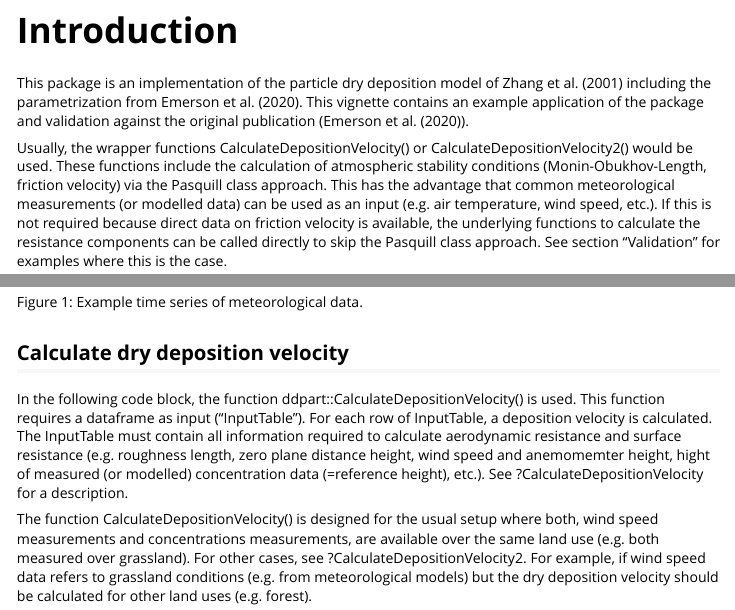
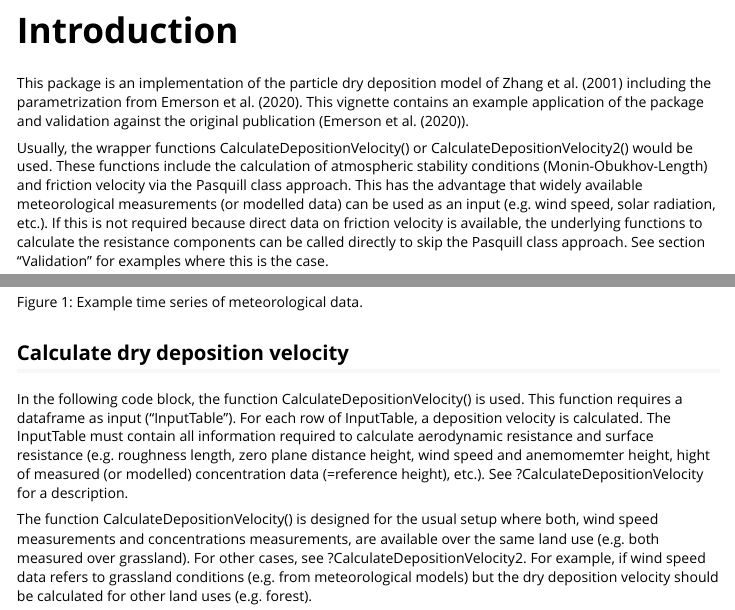
Before and after one commit to AndSchmitz/ddpart, an R Markdown document (vignettes/ddpart.Rmd): the page in a window 1100 px wide, from 70 px down, and a second part further down, joined at a grey line. Rendered offline with R 4.5, knitr and Pandoc, with nearby package versions; some code elsewhere in the file could not run offline; long lines of code are wrapped; common packages that the code uses without loading them are loaded.

Commit message:
Updated vignette

```diff
--- a/vignettes/ddpart.Rmd
+++ b/vignettes/ddpart.Rmd
@@ -33,10 +34,10 @@ the original publication (Emerson et al. (2020)).
 
 Usually, the wrapper functions CalculateDepositionVelocity() or
 CalculateDepositionVelocity2() would be used. These functions include the
-calculation of atmospheric stability conditions (Monin-Obukhov-Length, friction
-velocity) via the Pasquill class approach. This has the advantage that common
-meteorological measurements (or modelled data) can be used as an input (e.g.
-air temperature, wind speed, etc.). If this is not required because direct data
+calculation of atmospheric stability conditions (Monin-Obukhov-Length) and friction
+velocity via the Pasquill class approach. This has the advantage that widely
+available meteorological measurements (or modelled data) can be used as an input (e.g.
+wind speed, solar radiation, etc.). If this is not required because direct data
 on friction velocity is available, the underlying functions to calculate the
 resistance components can be called directly to skip the Pasquill class
 approach. See section "Validation" for examples where this is the case.
@@ -89,7 +90,7 @@ Figure 1: Example time series of meteorological data.
 
 ## Calculate dry deposition velocity
 
-In the following code block, the function ddpart::CalculateDepositionVelocity()
+In the following code block, the function CalculateDepositionVelocity()
 is used. This function requires a dataframe as input ("InputTable"). For each
 row of InputTable, a deposition velocity is calculated. The InputTable must
 contain all information required to calculate aerodynamic resistance and
```
Also changed, not shown: ddpart_vignette.pdf (added), vignettes/ddpart.Rmd (13 more changed lines).
